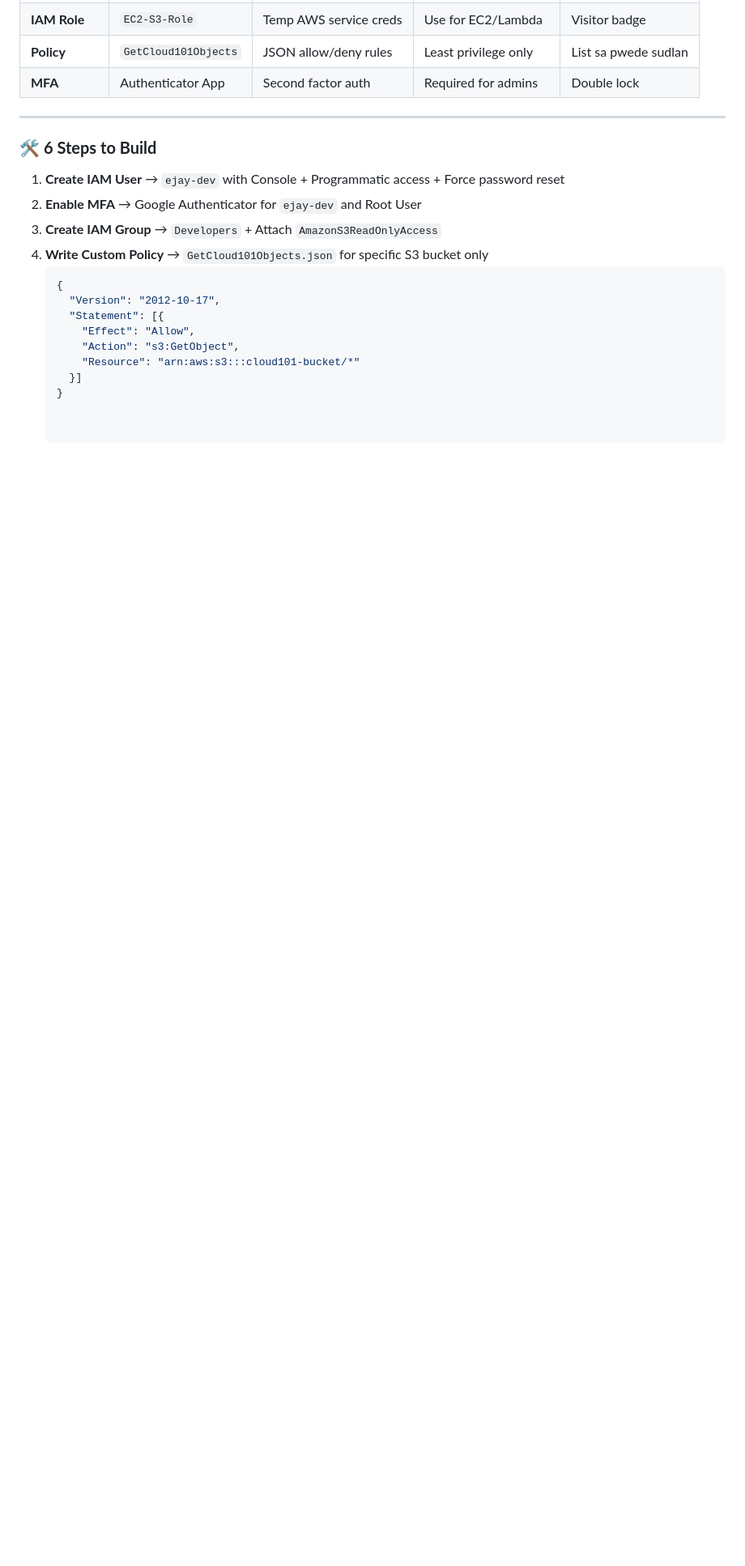
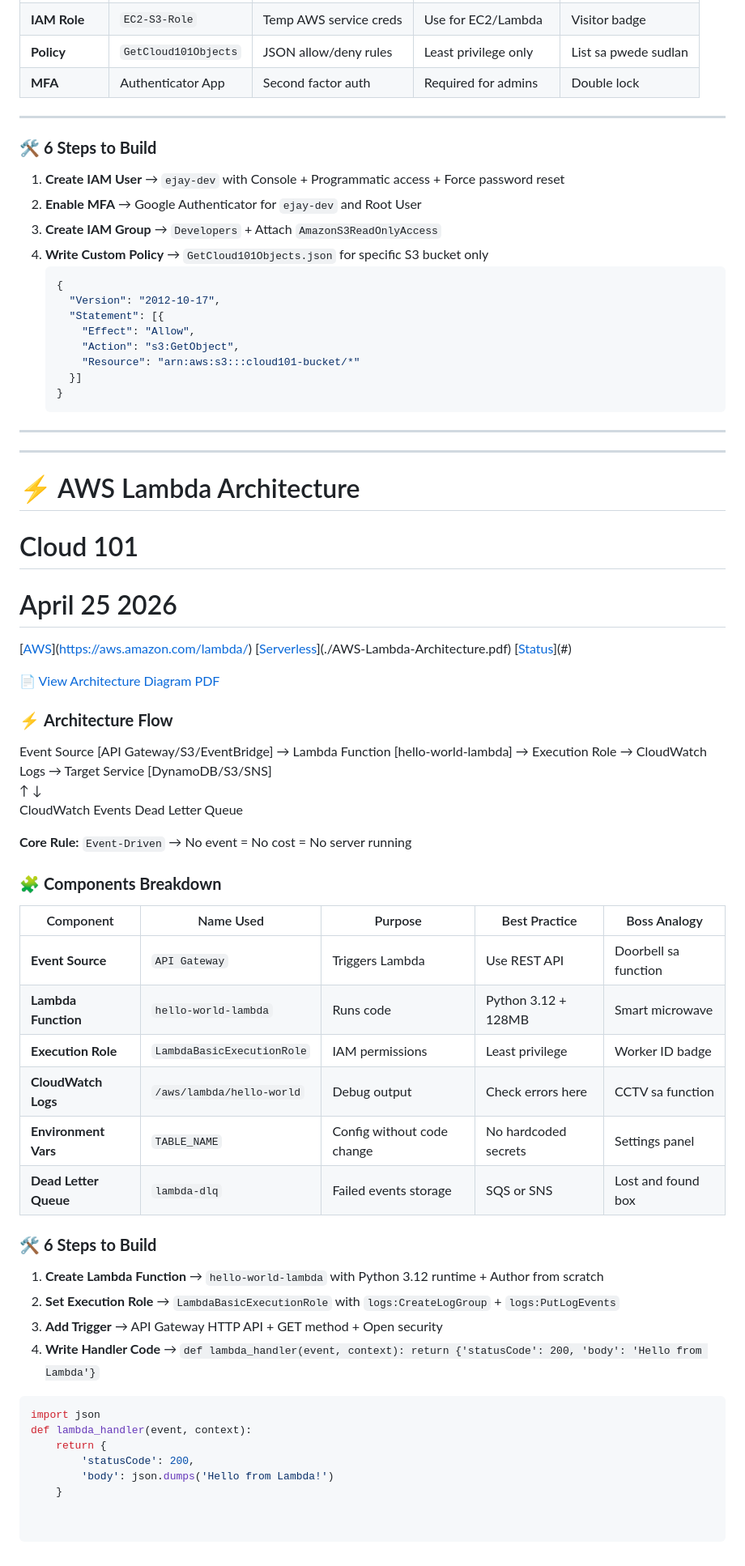
Before and after one commit to Ejay-cloud-CEC/aws-cloud101-projects, a Markdown page: README.md, the part around the change. Shown at 81% size. Drawn GitHub-style; blank space fills up the shorter version.

````diff
--- a/README.md
+++ b/README.md
@@ -197,3 +197,43 @@ SQL skills for: Amazon RDS, Amazon Athena, Redshift, CloudWatch Logs Insights
        "Resource": "arn:aws:s3:::cloud101-bucket/*"
      }]
    }
+---
+---
+# ⚡ AWS Lambda Architecture
+# Cloud 101
+# April 25 2026
+
+[[AWS](https://img.shields.io/badge/AWS-Lambda-FF9900?style=for-the-badge&logo=aws-lambda)](https://aws.amazon.com/lambda/) [[Serverless](https://img.shields.io/badge/Model-Serverless-00C851?style=for-the-badge)](./AWS-Lambda-Architecture.pdf) [[Status](https://img.shields.io/badge/Lab-Complete-00C851?style=for-the-badge)](#)
+
+[📄 View Architecture Diagram PDF](./AWS-Lambda-Architecture.pdf)
+
+### ⚡ **Architecture Flow**
+Event Source [API Gateway/S3/EventBridge] → Lambda Function [hello-world-lambda] → Execution Role → CloudWatch Logs → Target Service [DynamoDB/S3/SNS]
+↑ ↓
+CloudWatch Events Dead Letter Queue
+
+**Core Rule:** `Event-Driven` → No event = No cost = No server running
+
+### 🧩 **Components Breakdown**
+
+| Component | Name Used | Purpose | Best Practice | Boss Analogy |
+| --- | --- | --- | --- | --- |
+| **Event Source** | `API Gateway` | Triggers Lambda | Use REST API | Doorbell sa function |
+| **Lambda Function** | `hello-world-lambda` | Runs code | Python 3.12 + 128MB | Smart microwave |
+| **Execution Role** | `LambdaBasicExecutionRole` | IAM permissions | Least privilege | Worker ID badge |
+| **CloudWatch Logs** | `/aws/lambda/hello-world` | Debug output | Check errors here | CCTV sa function |
+| **Environment Vars** | `TABLE_NAME` | Config without code change | No hardcoded secrets | Settings panel |
+| **Dead Letter Queue** | `lambda-dlq` | Failed events storage | SQS or SNS | Lost and found box |
+
+### 🛠️ **6 Steps to Build**
+1. **Create Lambda Function** → `hello-world-lambda` with Python 3.12 runtime + Author from scratch
+2. **Set Execution Role** → `LambdaBasicExecutionRole` with `logs:CreateLogGroup` + `logs:PutLogEvents`
+3. **Add Trigger** → API Gateway HTTP API + GET method + Open security
+4. **Write Handler Code** → `def lambda_handler(event, context): return {'statusCode': 200, 'body': 'Hello from Lambda'}`
+```python
+import json
+def lambda_handler(event, context):
+    return {
+        'statusCode': 200,
+        'body': json.dumps('Hello from Lambda!')
+    }
````
